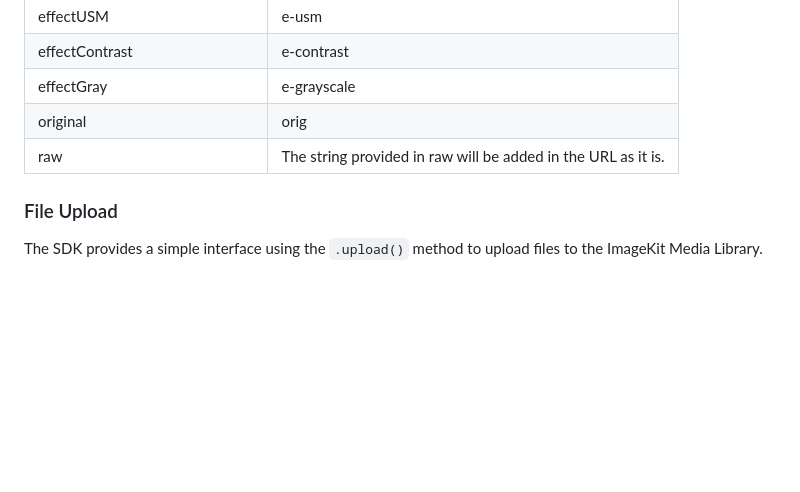
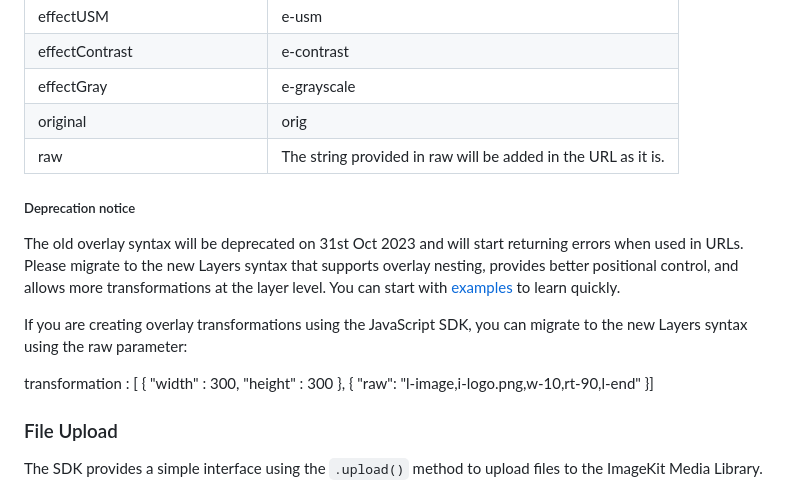
Before and after one commit to imagekit-developer/imagekit-javascript, a Markdown page: README.md, the part around the change. Drawn GitHub-style; blank space fills up the shorter version.

Commit message:
Layered Syntax Notification

```diff
--- a/README.md
+++ b/README.md
@@ -255,6 +255,22 @@ If you want to generate transformations in your application and add them to the
 | raw | The string provided in raw will be added in the URL as it is. |
 
 
+##### Deprecation notice
+
+The old overlay syntax will be deprecated on 31st Oct 2023 and will start returning errors when used in URLs. Please migrate to the new Layers syntax that supports overlay nesting, provides better positional control, and allows more transformations at the layer level. You can start with [examples](https://docs.imagekit.io/features/image-transformations/overlay-using-layers#examples) to learn quickly.
+
+If you are creating overlay transformations using the JavaScript SDK, you can migrate to the new Layers syntax using the raw parameter:
+
+transformation : [
+{
+ "width" : 300,
+ "height" : 300
+},
+{
+        "raw": "l-image,i-logo.png,w-10,rt-90,l-end"
+    }]
+
+
 ### File Upload
 
 The SDK provides a simple interface using the `.upload()` method to upload files to the ImageKit Media Library.
```
